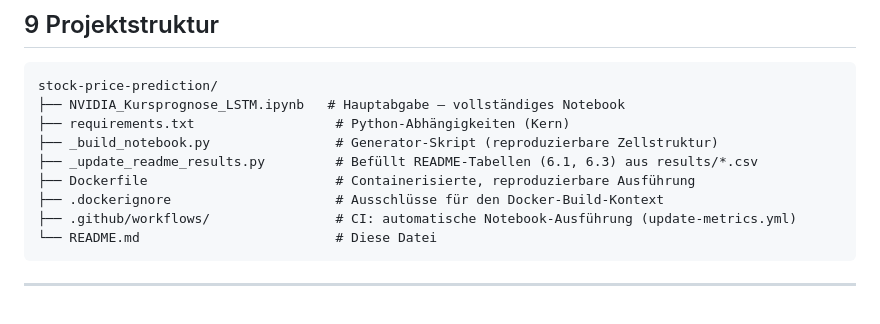
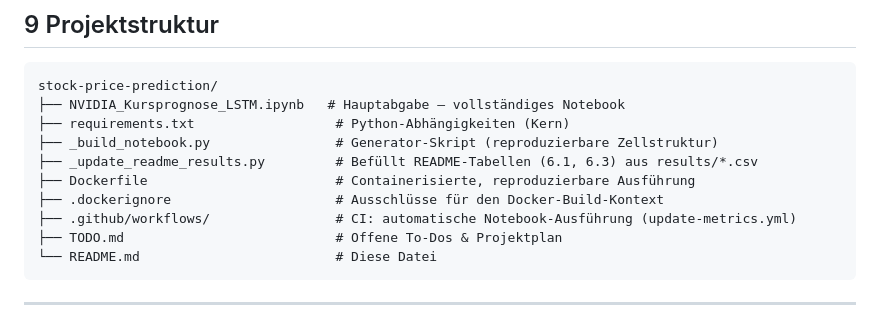
Before and after one commit to I-Fichtner-I/Stock-Price-Prediction, a Markdown page: README.md, the part around the change. Drawn GitHub-style.

Commit message:
Move open To-Dos into a dedicated TODO.md
Keeps only still-open ([ ]) and in-progress ([~]) items, dropping
already-completed ones; links TODO.md from the README project structure.

````diff
--- a/README.md
+++ b/README.md
@@ -505,6 +505,7 @@ stock-price-prediction/
 ├── Dockerfile                        # Containerisierte, reproduzierbare Ausführung
 ├── .dockerignore                     # Ausschlüsse für den Docker-Build-Kontext
 ├── .github/workflows/                # CI: automatische Notebook-Ausführung (update-metrics.yml)
+├── TODO.md                           # Offene To-Dos & Projektplan
 └── README.md                         # Diese Datei
 ```
 
````
Also changed, not shown: TODO.md (added, +168 -0 lines).
